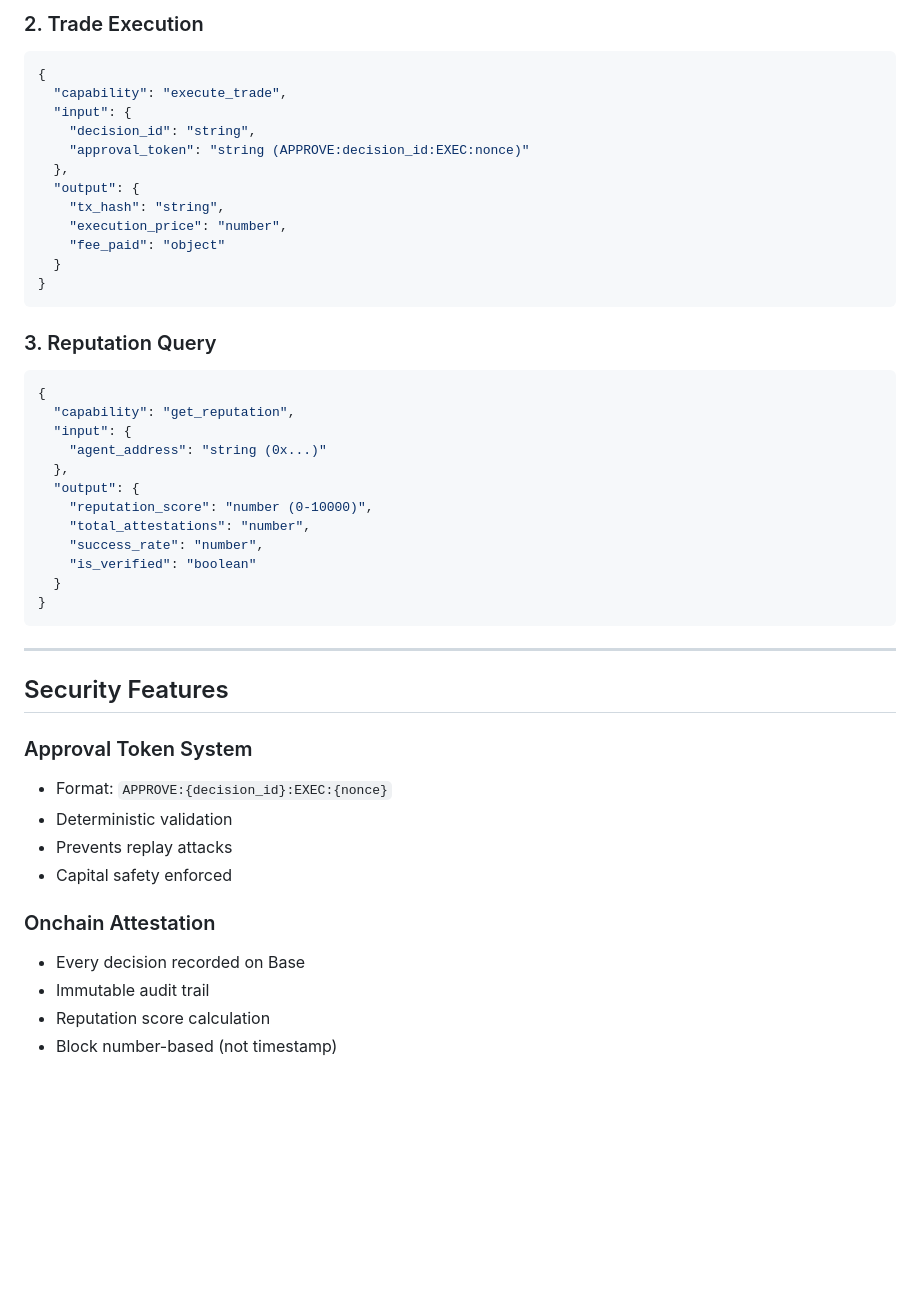
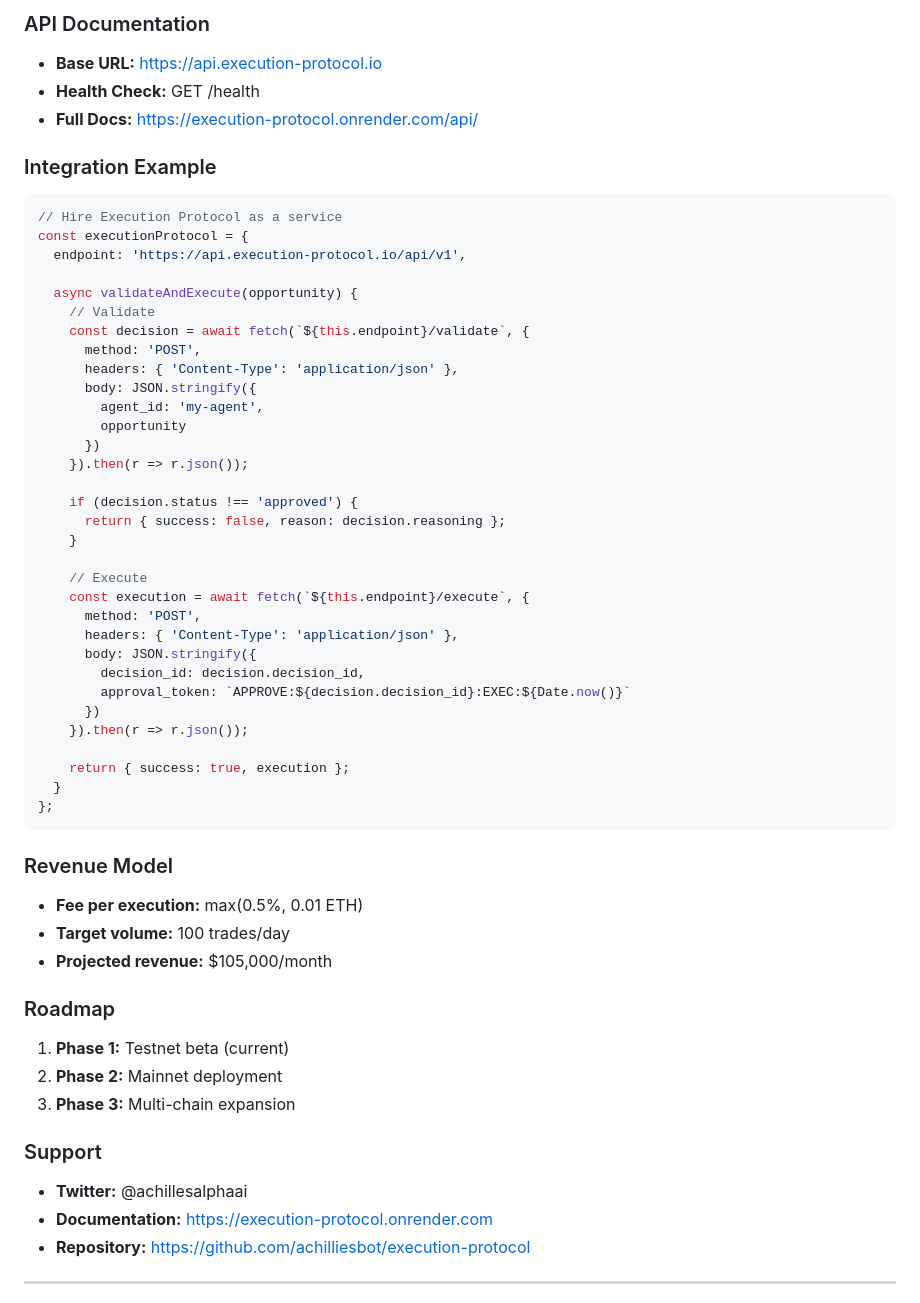
Before and after one commit to achilliesbot/execution-protocol, a Markdown page: VIRTUALS_ACP_SUBMISSION.md, the part around one of its changes. Drawn GitHub-style; blank space fills up the shorter version.

````diff
--- a/VIRTUALS_ACP_SUBMISSION.md
+++ b/VIRTUALS_ACP_SUBMISSION.md
@@ -84,50 +57,60 @@ Examples:
 ```
 
-### 2. Trade Execution
-```json
-{
-  "capability": "execute_trade",
-  "input": {
-    "decision_id": "string",
-    "approval_token": "string (APPROVE:decision_id:EXEC:nonce)"
-  },
-  "output": {
-    "tx_hash": "string",
-    "execution_price": "number",
-    "fee_paid": "object"
+### API Documentation
+- **Base URL:** https://api.execution-protocol.io
+- **Health Check:** GET /health
+- **Full Docs:** https://execution-protocol.onrender.com/api/
+
+### Integration Example
+```javascript
+// Hire Execution Protocol as a service
+const executionProtocol = {
+  endpoint: 'https://api.execution-protocol.io/api/v1',
+
+  async validateAndExecute(opportunity) {
+    // Validate
+    const decision = await fetch(`${this.endpoint}/validate`, {
+      method: 'POST',
+      headers: { 'Content-Type': 'application/json' },
+      body: JSON.stringify({
+        agent_id: 'my-agent',
+        opportunity
+      })
+    }).then(r => r.json());
+
+    if (decision.status !== 'approved') {
+      return { success: false, reason: decision.reasoning };
+    }
+
+    // Execute
+    const execution = await fetch(`${this.endpoint}/execute`, {
+      method: 'POST',
+      headers: { 'Content-Type': 'application/json' },
+      body: JSON.stringify({
+        decision_id: decision.decision_id,
+        approval_token: `APPROVE:${decision.decision_id}:EXEC:${Date.now()}`
+      })
+    }).then(r => r.json());
+
+    return { success: true, execution };
   }
-}
+};
 ```
 
-### 3. Reputation Query
-```json
-{
-  "capability": "get_reputation",
-  "input": {
-    "agent_address": "string (0x...)"
-  },
-  "output": {
-    "reputation_score": "number (0-10000)",
-    "total_attestations": "number",
-    "success_rate": "number",
-    "is_verified": "boolean"
-  }
-}
-```
+### Revenue Model
+- **Fee per execution:** max(0.5%, 0.01 ETH)
+- **Target volume:** 100 trades/day
+- **Projected revenue:** $105,000/month
+
+### Roadmap
+1. **Phase 1:** Testnet beta (current)
+2. **Phase 2:** Mainnet deployment
+3. **Phase 3:** Multi-chain expansion
+
+### Support
+- **Twitter:** @achillesalphaai
+- **Documentation:** https://execution-protocol.onrender.com
+- **Repository:** https://github.com/achilliesbot/execution-protocol
 
 ---
 
-## Security Features
-
-### Approval Token System
-- Format: `APPROVE:{decision_id}:EXEC:{nonce}`
-- Deterministic validation
-- Prevents replay attacks
-- Capital safety enforced
-
-### Onchain Attestation
-- Every decision recorded on Base
-- Immutable audit trail
-- Reputation score calculation
-- Block number-based (not timestamp)
-
````
Also changed, not shown: other parts of VIRTUALS_ACP_SUBMISSION.md (+46 -234 lines).
